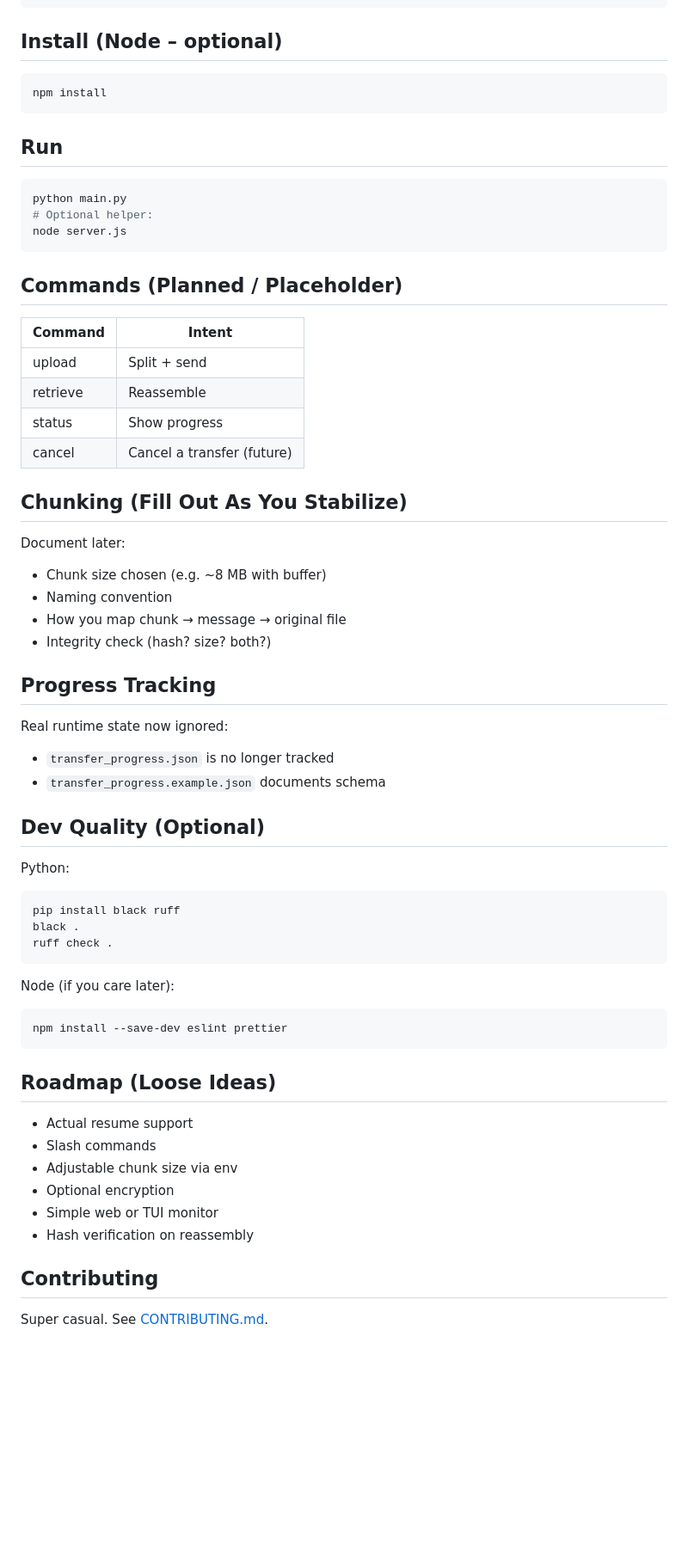
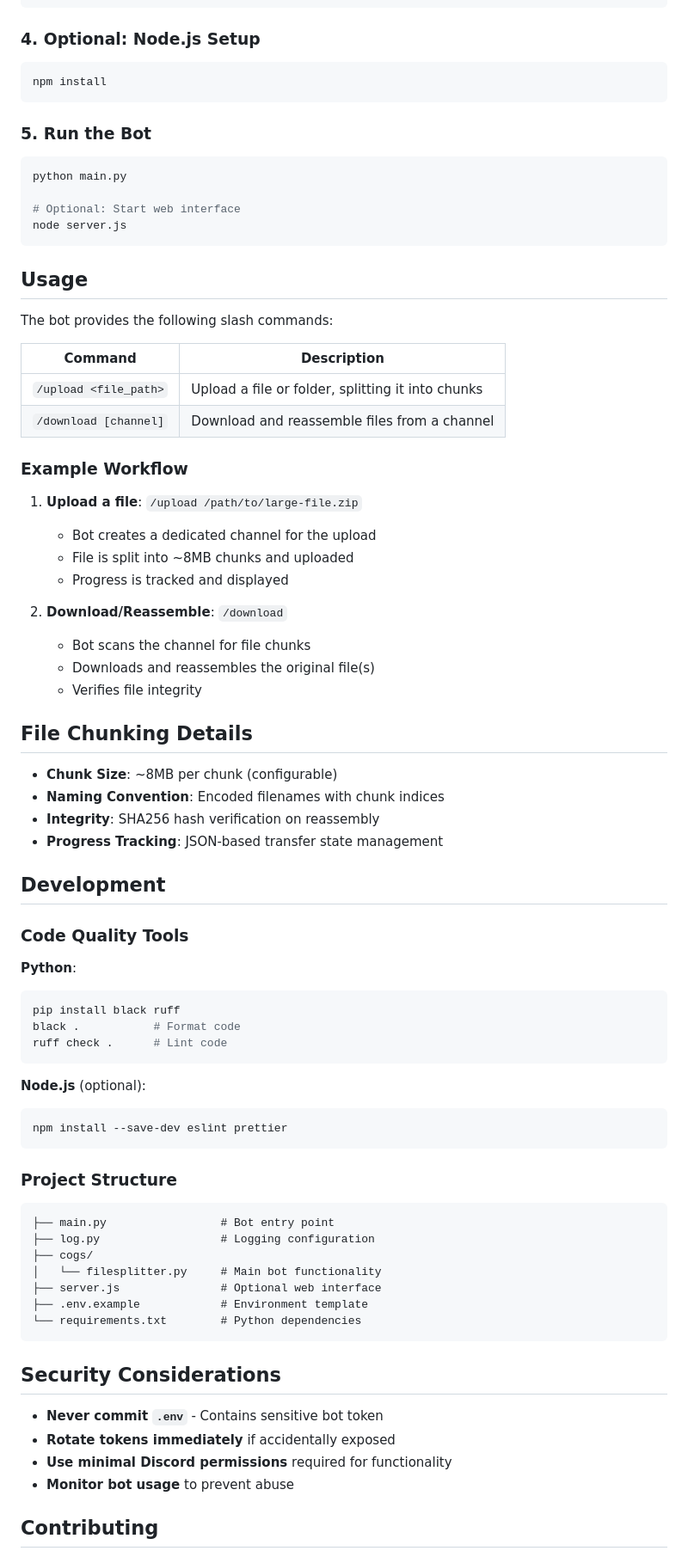
Before and after one commit to jinople/DiscordFileSplitterBotDEUX, a Markdown page: README.md, the part around one of its changes. Shown at 86% size. Rendered like a GitHub page; blank space fills up the shorter version.

````diff
--- a/README.md
+++ b/README.md
@@ -48,58 +72,83 @@ pip install --upgrade pip
 pip install -r requirements.txt
 ```
 
-## Install (Node – optional)
+### 4. Optional: Node.js Setup
+
 ```bash
 npm install
 ```
 
-## Run
+### 5. Run the Bot
+
 ```bash
 python main.py
-# Optional helper:
+
+# Optional: Start web interface
 node server.js
 ```
 
-## Commands (Planned / Placeholder)
-| Command | Intent |
-|---------|--------|
-| upload <file> | Split + send |
-| retrieve <id> | Reassemble |
-| status | Show progress |
-| cancel <id> | Cancel a transfer (future) |
+## Usage
 
-## Chunking (Fill Out As You Stabilize)
-Document later:
-- Chunk size chosen (e.g. ~8 MB with buffer)
-- Naming convention
-- How you map chunk → message → original file
-- Integrity check (hash? size? both?)
+The bot provides the following slash commands:
 
-## Progress Tracking
-Real runtime state now ignored:
-- `transfer_progress.json` is no longer tracked
-- `transfer_progress.example.json` documents schema
+| Command | Description |
+|---------|-------------|
+| `/upload <file_path>` | Upload a file or folder, splitting it into chunks |
+| `/download [channel]` | Download and reassemble files from a channel |
 
-## Dev Quality (Optional)
-Python:
+### Example Workflow
+
+1. **Upload a file**: `/upload /path/to/large-file.zip`
+   - Bot creates a dedicated channel for the upload
+   - File is split into ~8MB chunks and uploaded
+   - Progress is tracked and displayed
+
+2. **Download/Reassemble**: `/download`
+   - Bot scans the channel for file chunks
+   - Downloads and reassembles the original file(s)
+   - Verifies file integrity
+
+## File Chunking Details
+
+- **Chunk Size**: ~8MB per chunk (configurable)
+- **Naming Convention**: Encoded filenames with chunk indices
+- **Integrity**: SHA256 hash verification on reassembly
+- **Progress Tracking**: JSON-based transfer state management
+
+## Development
+
+### Code Quality Tools
+
+**Python**:
 ```bash
 pip install black ruff
-black .
-ruff check .
+black .           # Format code
+ruff check .      # Lint code
 ```
-Node (if you care later):
+
+**Node.js** (optional):
 ```bash
 npm install --save-dev eslint prettier
 ```
 
-## Roadmap (Loose Ideas)
-- Actual resume support
-- Slash commands
-- Adjustable chunk size via env
-- Optional encryption
-- Simple web or TUI monitor
-- Hash verification on reassembly
+### Project Structure
+
+```
+├── main.py                 # Bot entry point
+├── log.py                  # Logging configuration
+├── cogs/
+│   └── filesplitter.py     # Main bot functionality
+├── server.js               # Optional web interface
+├── .env.example            # Environment template
+└── requirements.txt        # Python dependencies
+```
+
+## Security Considerations
+
+- **Never commit `.env`** - Contains sensitive bot token
+- **Rotate tokens immediately** if accidentally exposed
+- **Use minimal Discord permissions** required for functionality
+- **Monitor bot usage** to prevent abuse
 
 ## Contributing
-Super casual. See [CONTRIBUTING.md](CONTRIBUTING.md).
 
````
Also changed, not shown: other parts of README.md (+73 -39 lines).
